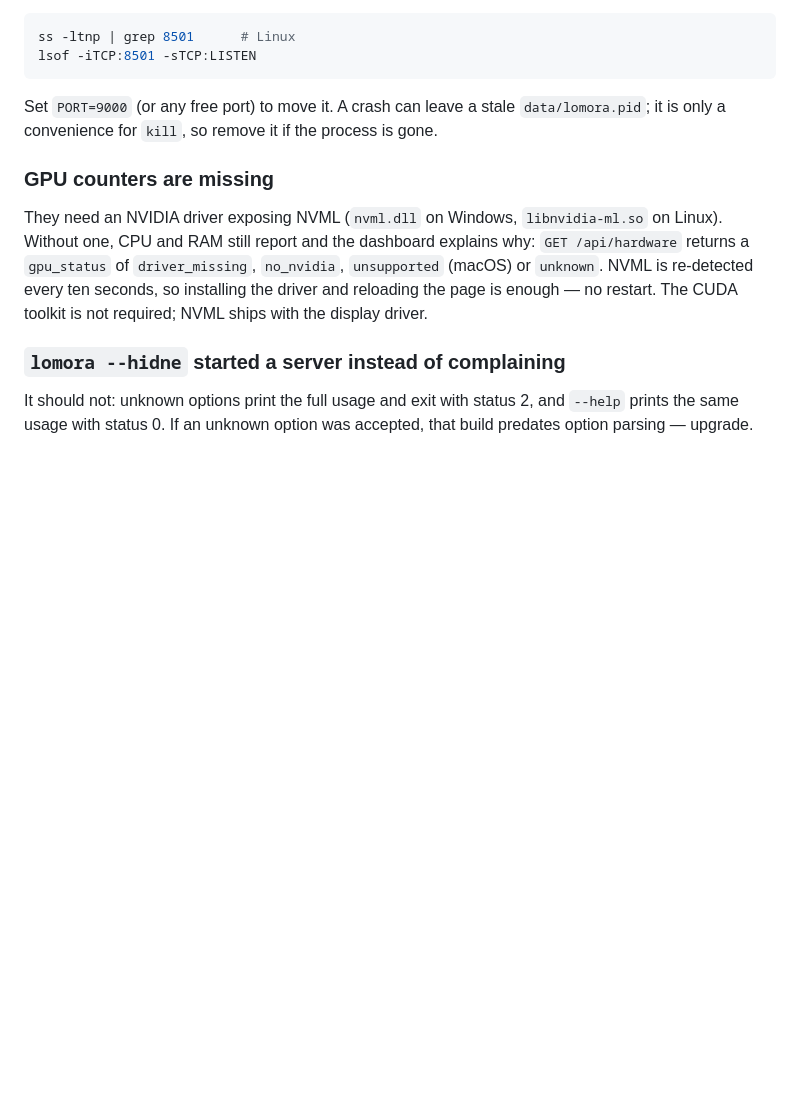
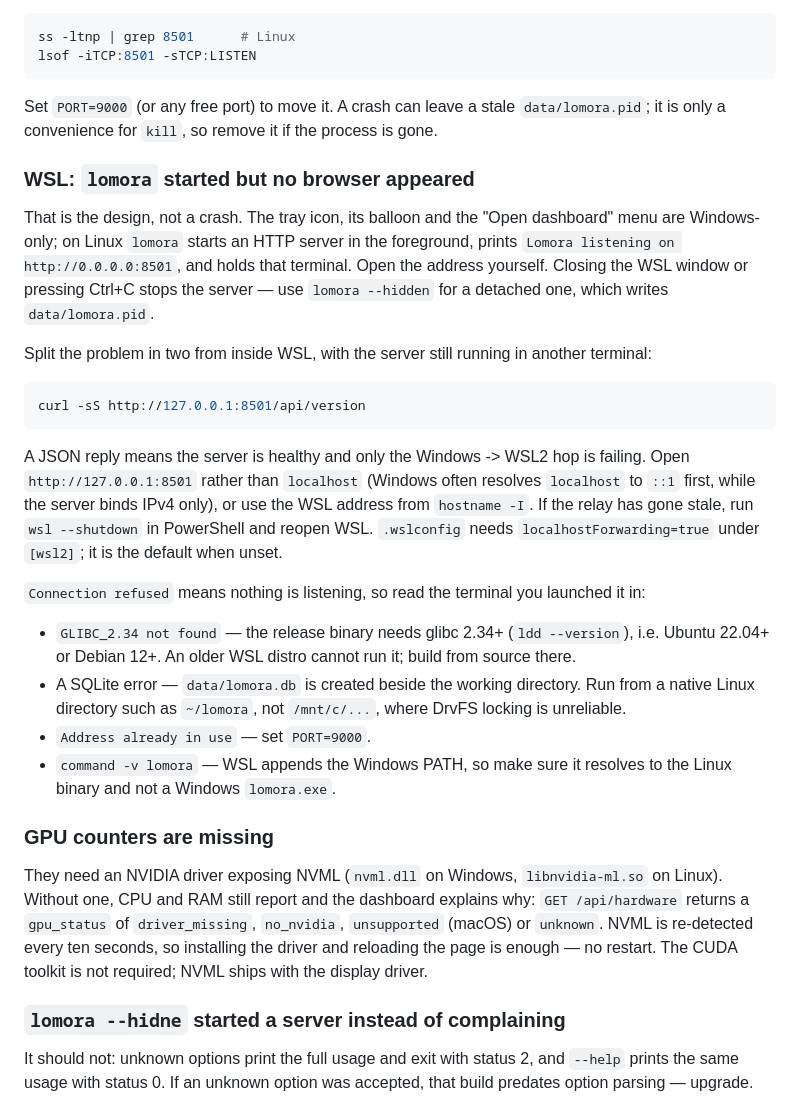
Before and after one commit to marcuz-apl/lomora, a Markdown page: docs/troubleshooting.md, the part around the change. Drawn GitHub-style; blank space fills up the shorter version.

Commit message:
Explain why WSL does not open a browser and how to reach the dashboard
On Unix the tray is a no-op and nothing launches a browser: lomora
binds 0.0.0.0:8501, prints the address, and holds the terminal. That
is easy to read as a failed start, and closing the WSL window then
really does kill the server.

Adds a curl-based split between 'server is up, Windows cannot reach
the WSL2 VM' and 'nothing is listening', plus the WSL-specific causes
for the latter: the glibc 2.34 floor, SQLite on /mnt/c, a busy port,
and WSL interop resolving a Windows exe instead of the Linux binary.

Docs only; no binary change and no version bump.

````diff
--- a/docs/troubleshooting.md
+++ b/docs/troubleshooting.md
@@ -197,6 +197,36 @@ lsof -iTCP:8501 -sTCP:LISTEN
 Set `PORT=9000` (or any free port) to move it. A crash can leave a stale `data/lomora.pid`; it is
 only a convenience for `kill`, so remove it if the process is gone.
 
+### WSL: `lomora` started but no browser appeared
+
+That is the design, not a crash. The tray icon, its balloon and the "Open dashboard" menu are
+Windows-only; on Linux `lomora` starts an HTTP server in the foreground, prints
+`Lomora listening on http://0.0.0.0:8501`, and holds that terminal. Open the address yourself.
+Closing the WSL window or pressing Ctrl+C stops the server — use `lomora --hidden` for a detached
+one, which writes `data/lomora.pid`.
+
+Split the problem in two from inside WSL, with the server still running in another terminal:
+
+```bash
+curl -sS http://127.0.0.1:8501/api/version
+```
+
+A JSON reply means the server is healthy and only the Windows -> WSL2 hop is failing. Open
+`http://127.0.0.1:8501` rather than `localhost` (Windows often resolves `localhost` to `::1`
+first, while the server binds IPv4 only), or use the WSL address from `hostname -I`. If the relay
+has gone stale, run `wsl --shutdown` in PowerShell and reopen WSL. `.wslconfig` needs
+`localhostForwarding=true` under `[wsl2]`; it is the default when unset.
+
+`Connection refused` means nothing is listening, so read the terminal you launched it in:
+
+- `GLIBC_2.34 not found` — the release binary needs glibc 2.34+ (`ldd --version`), i.e. Ubuntu
+  22.04+ or Debian 12+. An older WSL distro cannot run it; build from source there.
+- A SQLite error — `data/lomora.db` is created beside the working directory. Run from a native
+  Linux directory such as `~/lomora`, not `/mnt/c/...`, where DrvFS locking is unreliable.
+- `Address already in use` — set `PORT=9000`.
+- `command -v lomora` — WSL appends the Windows PATH, so make sure it resolves to the Linux
+  binary and not a Windows `lomora.exe`.
+
 ### GPU counters are missing
 
 They need an NVIDIA driver exposing NVML (`nvml.dll` on Windows, `libnvidia-ml.so` on Linux). Without
````
